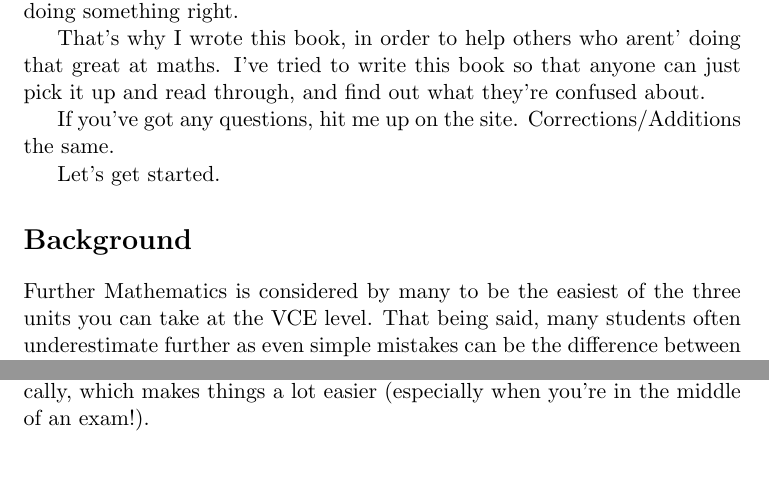
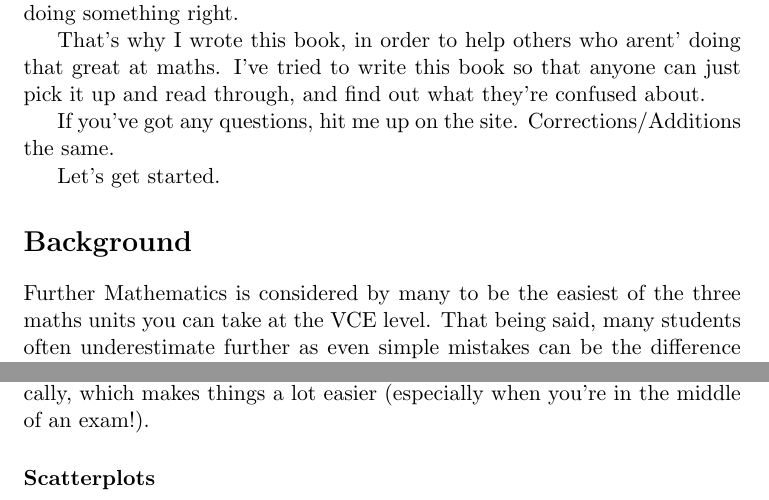
Before and after one commit to b-gun/SimplyFurther, a LaTeX document (Simply Further (First Draft).tex): two parts of pages 2 and 22 of 22, joined at a grey line, cut so that both start at the same text. Compiled offline with pdfLaTeX.

Commit message:
Housekeeping
Started Scatterplot section, changed Background section around a little.

```diff
--- a/Simply Further (First Draft).tex
+++ b/Simply Further (First Draft).tex
@@ -19,7 +19,7 @@ If you've got any questions, hit me up on the site. Corrections/Additions the sa
 Let's get started.
 
 \section*{Background}
-Further Mathematics is considered by many to be the easiest of the three units you can take at the VCE level. That being said, many students often underestimate further as even simple mistakes can be the difference between a really good mark, and an average mark. In combination with this, Further Mathematics is the second most popular subject in VCE (according to VCAA), so every mark counts.
+Further Mathematics is considered by many to be the easiest of the three maths units you can take at the VCE level. That being said, many students often underestimate further as even simple mistakes can be the difference between a really good mark, and an average mark. In combination with this, Further Mathematics is the second most popular subject in VCE (according to VCAA), so every mark counts.
 
 The way this book will work is that it'll be seperated into different sections. The first section will be called \textbf{core} and will contain the maths that every further student should know and comprises a large section of the exam. The next sections will be split up into different \textbf{modules}, as each student (or school) is allowed to pick seperate modules to study, so each further curriculum for one school might be different to that of another school.
 
@@ -410,6 +410,8 @@ Like before, stuff that we see in this chapter looks awfully familiar to stuff w
 
 As we can see, the four classes have around the same mark distribution, although the average mark for each class is different. This is the magic of parallel boxplots, where the differences in sets of data can be seen graphically, which makes things a lot easier (especially when you're in the middle of an exam!).
 
+\subsubsection*{Scatterplots}
+
 
 
 
```
